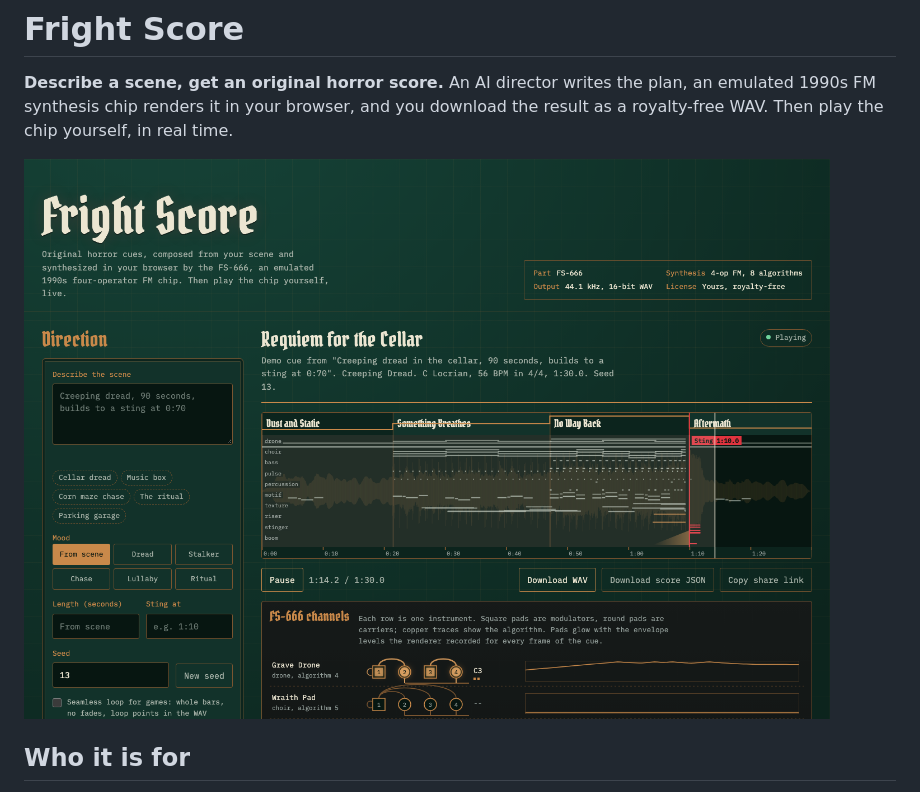
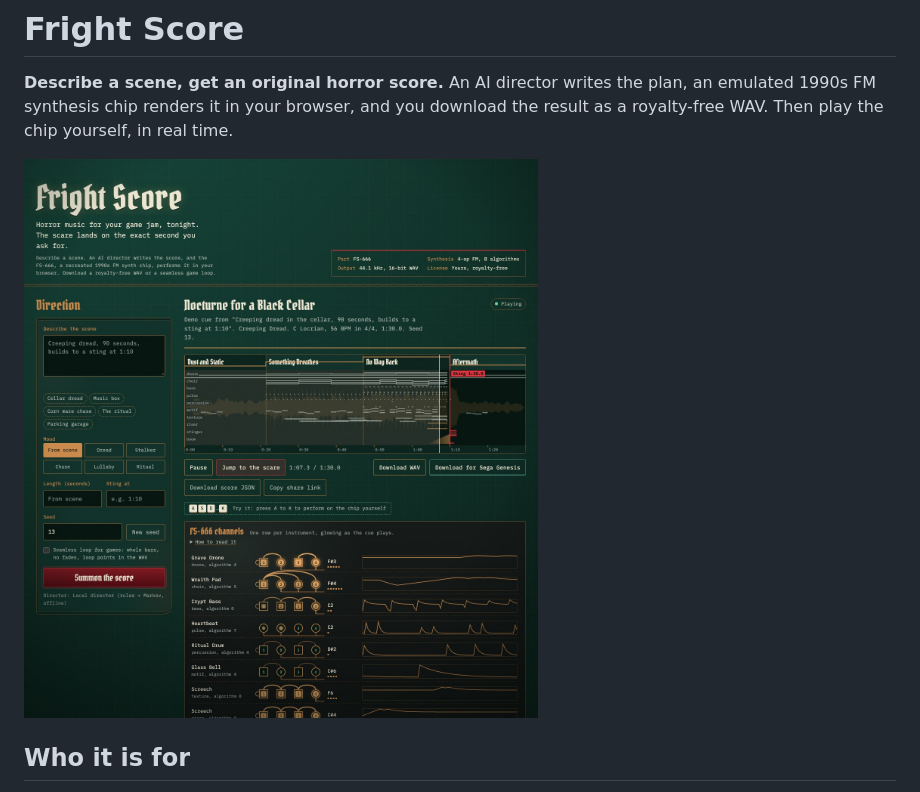
Before and after one commit to blackwingArtisan/fright-score, a Markdown page: README.md, the part around the change. Rendered like a GitHub page; pictures changed too: docs/screenshot.jpg (added), docs/screenshot.png (deleted).

```diff
--- a/README.md
+++ b/README.md
@@ -4,7 +4,7 @@
 synthesis chip renders it in your browser, and you download the result as a royalty-free WAV. Then play the
 chip yourself, in real time.
 
-![Fright Score: the demo cue playing, with its timeline and the FS-666 channel view](docs/screenshot.png)
+![Fright Score: the demo cue playing, with its timeline and the FS-666 channel view](docs/screenshot.jpg)
 
 ## Who it is for
 
```
Also changed, not shown: 7 other files.
